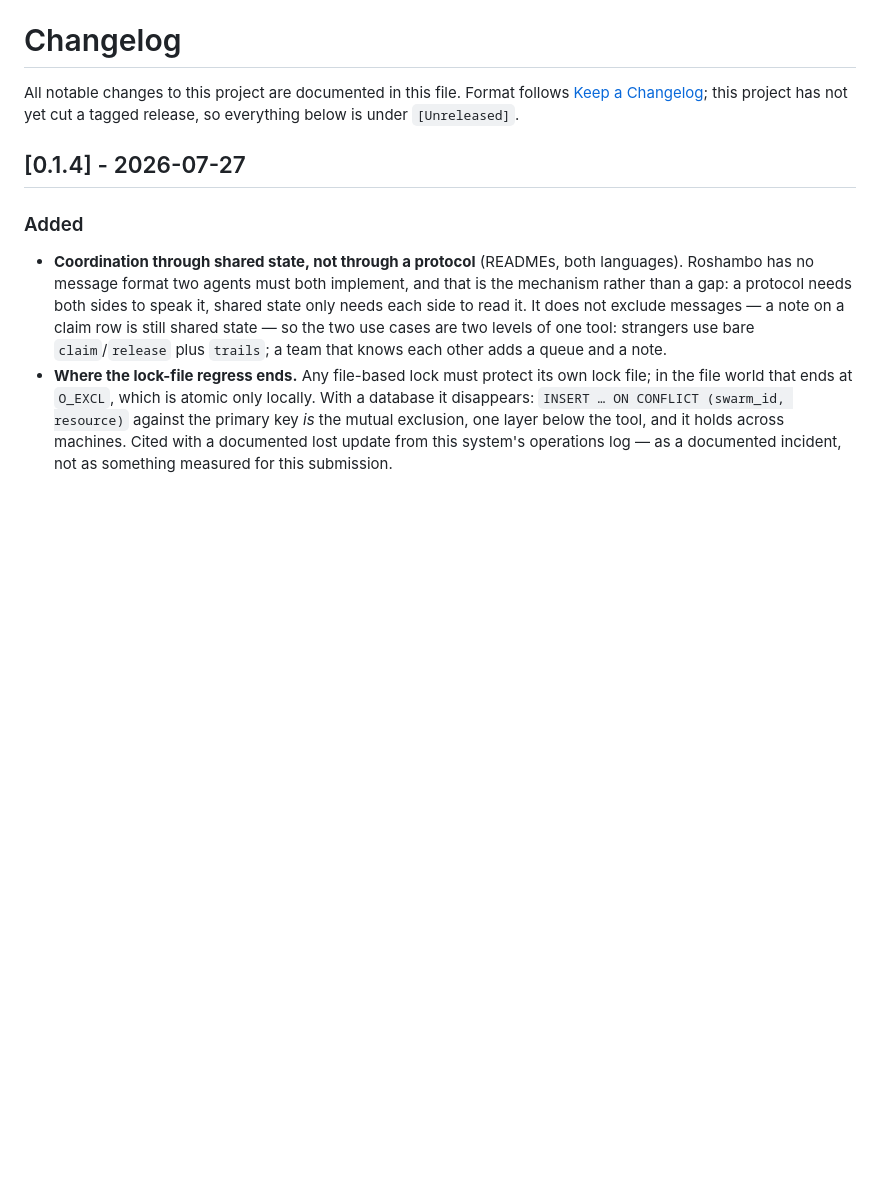
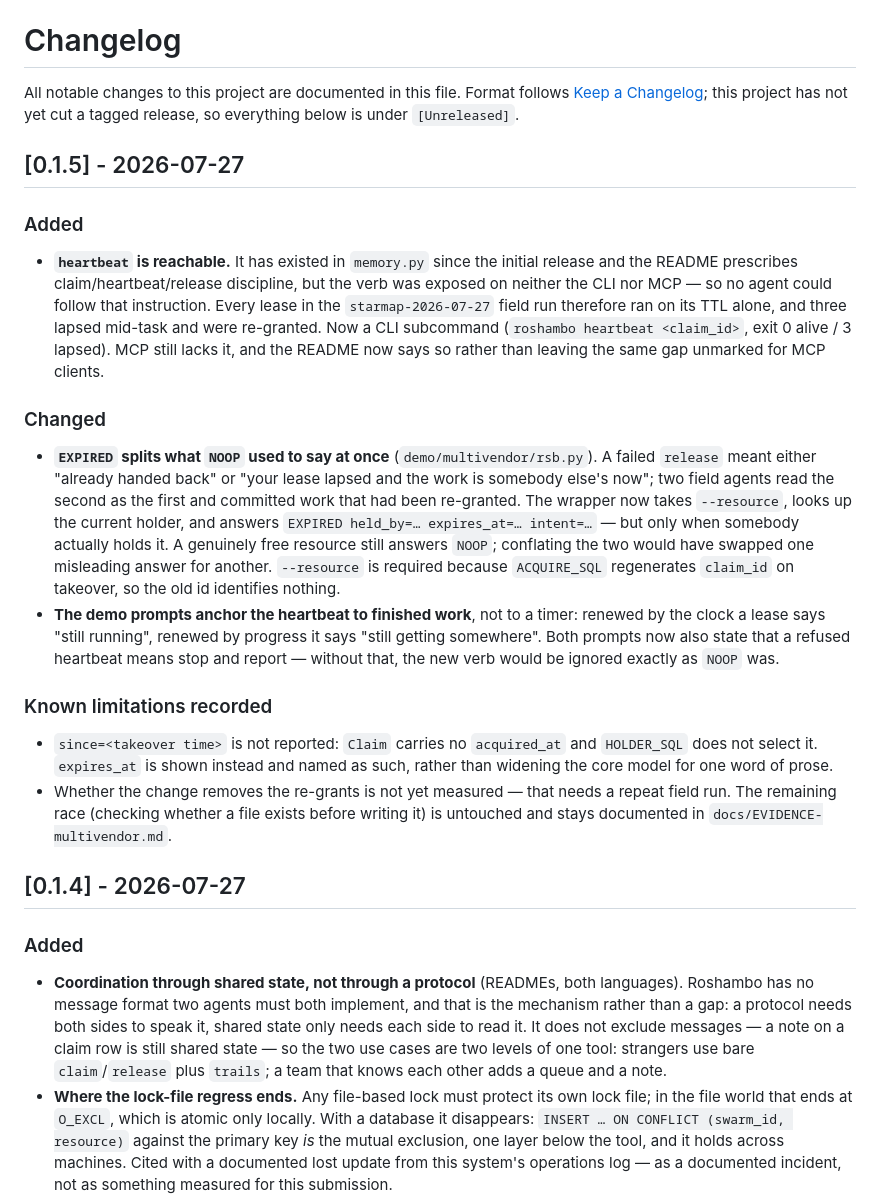
Before and after one commit to ellmos-ai/roshambo, a Markdown page: CHANGELOG.md, the part around the change. Drawn GitHub-style; blank space fills up the shorter version.

Commit message:
docs(changelog): 0.1.5, and put the heartbeat in agent.md's numbered steps too
The heartbeat had reached agent.md's preamble but not its protocol: steps 1-9
contained no call, and a field agent follows the numbered steps literally. That
is the original bug reproduced one file over -- a verb that exists and is never
invoked -- so it goes where the work happens, after each finished file.

Co-Authored-By: Claude Opus 5 (1M context) <noreply@anthropic.com>

```diff
--- a/CHANGELOG.md
+++ b/CHANGELOG.md
@@ -3,6 +3,42 @@
 All notable changes to this project are documented in this file. Format follows
 [Keep a Changelog](https://keepachangelog.com/en/1.1.0/); this project has not yet cut a
 tagged release, so everything below is under `[Unreleased]`.
+
+## [0.1.5] - 2026-07-27
+
+### Added
+
+- **`heartbeat` is reachable.** It has existed in `memory.py` since the initial release
+  and the README prescribes claim/heartbeat/release discipline, but the verb was exposed
+  on neither the CLI nor MCP — so no agent could follow that instruction. Every lease in
+  the `starmap-2026-07-27` field run therefore ran on its TTL alone, and three lapsed
+  mid-task and were re-granted. Now a CLI subcommand (`roshambo heartbeat <claim_id>`,
+  exit 0 alive / 3 lapsed). MCP still lacks it, and the README now says so rather than
+  leaving the same gap unmarked for MCP clients.
+
+### Changed
+
+- **`EXPIRED` splits what `NOOP` used to say at once** (`demo/multivendor/rsb.py`). A
+  failed `release` meant either "already handed back" or "your lease lapsed and the work
+  is somebody else's now"; two field agents read the second as the first and committed
+  work that had been re-granted. The wrapper now takes `--resource`, looks up the current
+  holder, and answers `EXPIRED held_by=… expires_at=… intent=…` — but only when somebody
+  actually holds it. A genuinely free resource still answers `NOOP`; conflating the two
+  would have swapped one misleading answer for another. `--resource` is required because
+  `ACQUIRE_SQL` regenerates `claim_id` on takeover, so the old id identifies nothing.
+- **The demo prompts anchor the heartbeat to finished work**, not to a timer: renewed by
+  the clock a lease says "still running", renewed by progress it says "still getting
+  somewhere". Both prompts now also state that a refused heartbeat means stop and report
+  — without that, the new verb would be ignored exactly as `NOOP` was.
+
+### Known limitations recorded
+
+- `since=<takeover time>` is not reported: `Claim` carries no `acquired_at` and
+  `HOLDER_SQL` does not select it. `expires_at` is shown instead and named as such,
+  rather than widening the core model for one word of prose.
+- Whether the change removes the re-grants is not yet measured — that needs a repeat
+  field run. The remaining race (checking whether a file exists before writing it) is
+  untouched and stays documented in `docs/EVIDENCE-multivendor.md`.
 
 ## [0.1.4] - 2026-07-27
 
```
Also changed, not shown: 1 other file.
